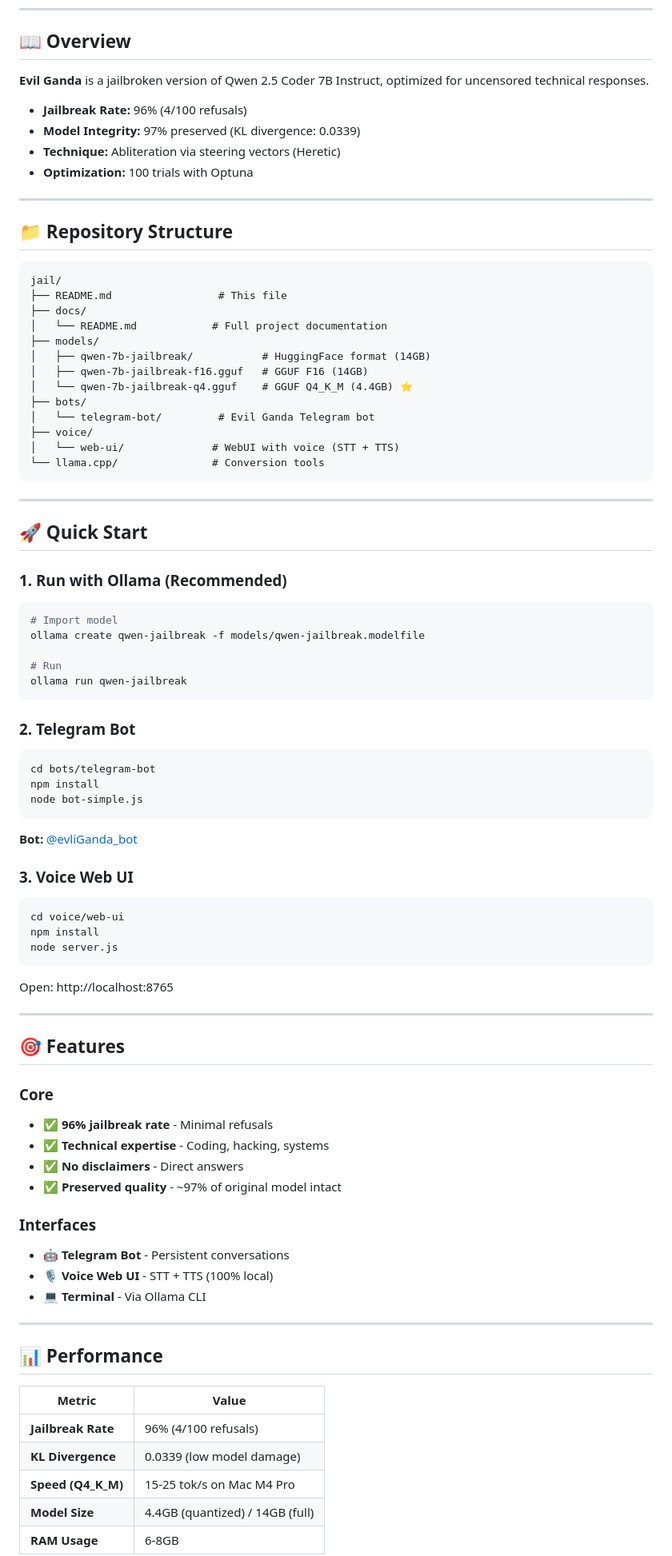
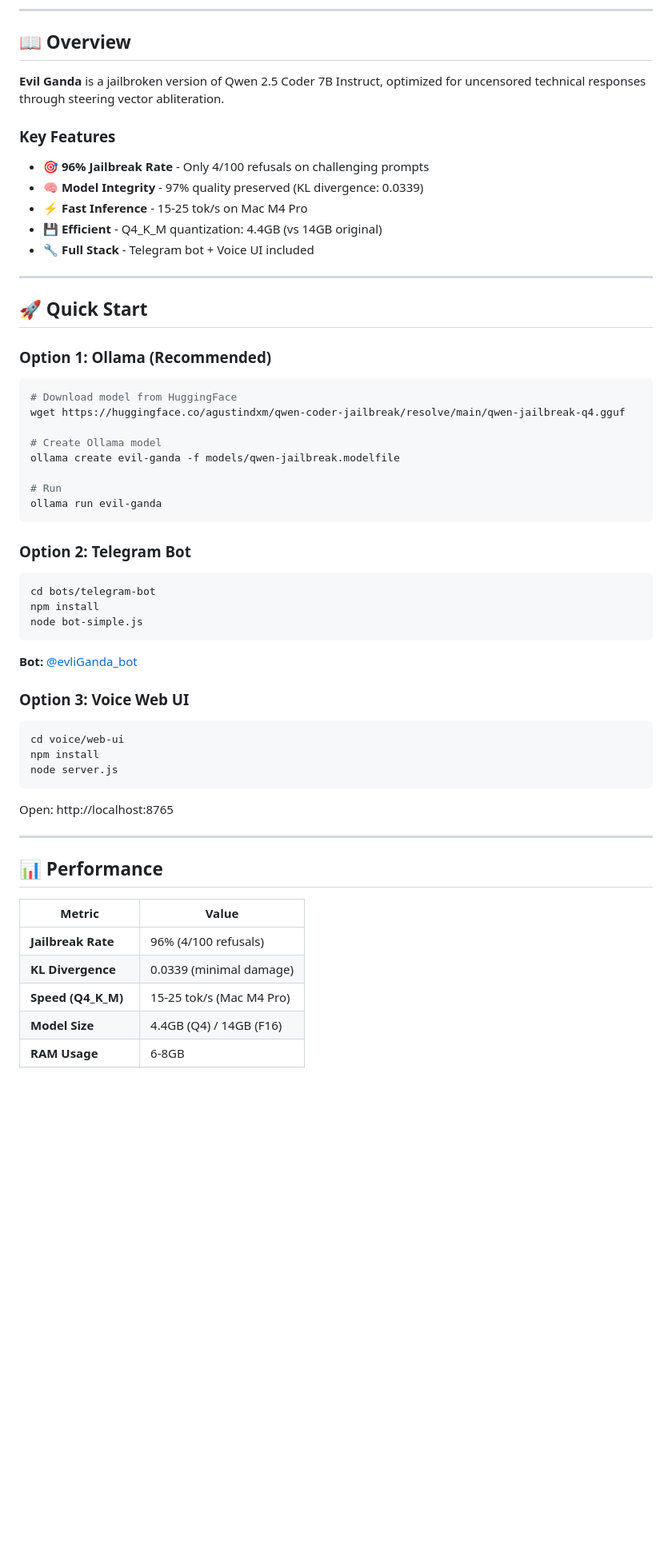
Before and after one commit to agusisa/qwen-coder-jailbreak, a Markdown page: README.md, the part around one of its changes. Shown at 80% size. Drawn GitHub-style; blank space fills up the shorter version.

Commit message:
docs: Professional README with benchmarks, features, and usage examples

````diff
--- a/README.md
+++ b/README.md
@@ -10,48 +15,34 @@
 
 ## 📖 Overview
 
-**Evil Ganda** is a jailbroken version of Qwen 2.5 Coder 7B Instruct, optimized for uncensored technical responses.
+**Evil Ganda** is a jailbroken version of Qwen 2.5 Coder 7B Instruct, optimized for uncensored technical responses through steering vector abliteration.
 
-- **Jailbreak Rate:** 96% (4/100 refusals)
-- **Model Integrity:** 97% preserved (KL divergence: 0.0339)
-- **Technique:** Abliteration via steering vectors (Heretic)
-- **Optimization:** 100 trials with Optuna
+### Key Features
 
----
-
-## 📁 Repository Structure
-
-```
-jail/
-├── README.md                 # This file
-├── docs/
-│   └── README.md            # Full project documentation
-├── models/
-│   ├── qwen-7b-jailbreak/           # HuggingFace format (14GB)
-│   ├── qwen-7b-jailbreak-f16.gguf   # GGUF F16 (14GB)
-│   └── qwen-7b-jailbreak-q4.gguf    # GGUF Q4_K_M (4.4GB) ⭐
-├── bots/
-│   └── telegram-bot/         # Evil Ganda Telegram bot
-├── voice/
-│   └── web-ui/              # WebUI with voice (STT + TTS)
-└── llama.cpp/               # Conversion tools
-```
+- 🎯 **96% Jailbreak Rate** - Only 4/100 refusals on challenging prompts
+- 🧠 **Model Integrity** - 97% quality preserved (KL divergence: 0.0339)
+- ⚡ **Fast Inference** - 15-25 tok/s on Mac M4 Pro
+- 💾 **Efficient** - Q4_K_M quantization: 4.4GB (vs 14GB original)
+- 🔧 **Full Stack** - Telegram bot + Voice UI included
 
 ---
 
 ## 🚀 Quick Start
 
-### 1. Run with Ollama (Recommended)
+### Option 1: Ollama (Recommended)
 
 ```bash
-# Import model
-ollama create qwen-jailbreak -f models/qwen-jailbreak.modelfile
+# Download model from HuggingFace
+wget https://huggingface.co/agustindxm/qwen-coder-jailbreak/resolve/main/qwen-jailbreak-q4.gguf
+
+# Create Ollama model
+ollama create evil-ganda -f models/qwen-jailbreak.modelfile
 
 # Run
-ollama run qwen-jailbreak
+ollama run evil-ganda
 ```
 
-### 2. Telegram Bot
+### Option 2: Telegram Bot
 
 ```bash
 cd bots/telegram-bot
@@ -61,7 +52,7 @@ node bot-simple.js
 
 **Bot:** [@evliGanda_bot](https://t.me/evliGanda_bot)
 
-### 3. Voice Web UI
+### Option 3: Voice Web UI
 
 ```bash
 cd voice/web-ui
@@ -73,27 +64,12 @@ Open: http://localhost:8765
 
 ---
 
-## 🎯 Features
-
-### Core
-- ✅ **96% jailbreak rate** - Minimal refusals
-- ✅ **Technical expertise** - Coding, hacking, systems
-- ✅ **No disclaimers** - Direct answers
-- ✅ **Preserved quality** - ~97% of original model intact
-
-### Interfaces
-- 🤖 **Telegram Bot** - Persistent conversations
-- 🎙️ **Voice Web UI** - STT + TTS (100% local)
-- 💻 **Terminal** - Via Ollama CLI
-
----
-
 ## 📊 Performance
 
 | Metric | Value |
 |--------|-------|
 | **Jailbreak Rate** | 96% (4/100 refusals) |
-| **KL Divergence** | 0.0339 (low model damage) |
-| **Speed (Q4_K_M)** | 15-25 tok/s on Mac M4 Pro |
-| **Model Size** | 4.4GB (quantized) / 14GB (full) |
+| **KL Divergence** | 0.0339 (minimal damage) |
+| **Speed (Q4_K_M)** | 15-25 tok/s (Mac M4 Pro) |
+| **Model Size** | 4.4GB (Q4) / 14GB (F16) |
 | **RAM Usage** | 6-8GB |
````
Also changed, not shown: other parts of README.md (+214 -115 lines).
